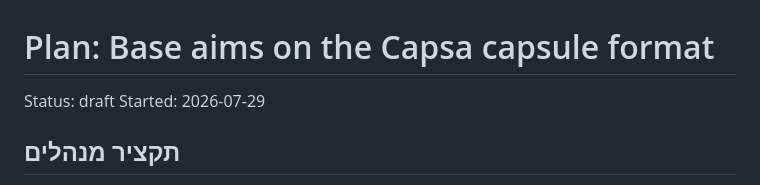
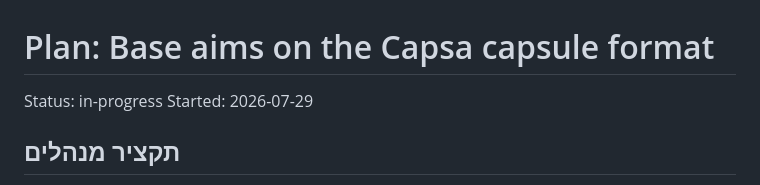
Before and after one commit to eliezeravihail/aims, a Markdown page: docs/plans/2026-07-29-base-aims-on-capsa.md, the part around the change. Drawn GitHub-style.

Commit message:
docs(plan): mark base-aims-on-capsa in-progress (Phase A done, B pending)
Co-Authored-By: Claude Opus 4.8 <noreply@anthropic.com>
Claude-Session: https://claude.ai/code/session_01JUnKQUur1KYpp6f4ta6J9s

```diff
--- a/docs/plans/2026-07-29-base-aims-on-capsa.md
+++ b/docs/plans/2026-07-29-base-aims-on-capsa.md
@@ -1,5 +1,5 @@
 # Plan: Base aims on the Capsa capsule format
-Status: draft
+Status: in-progress
 Started: 2026-07-29
 
 ## תקציר מנהלים
```
